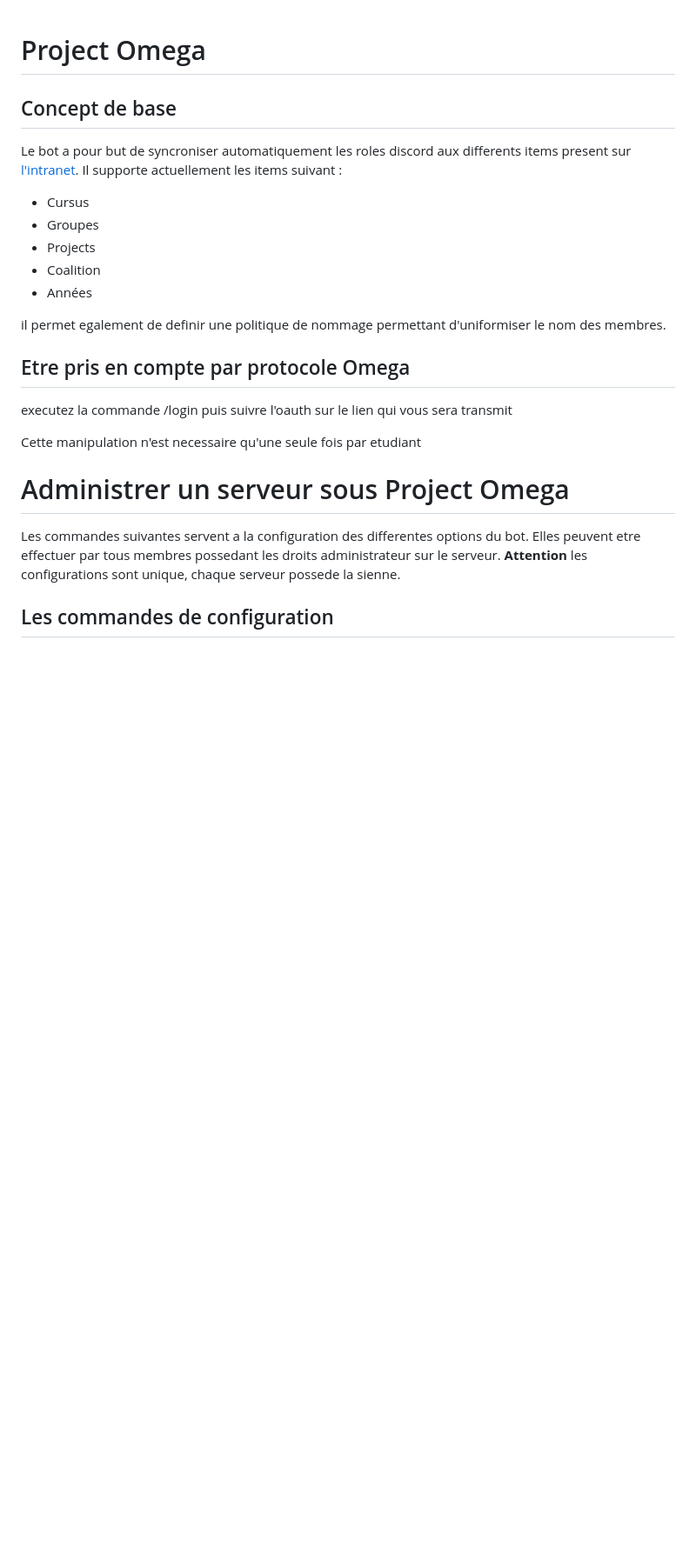
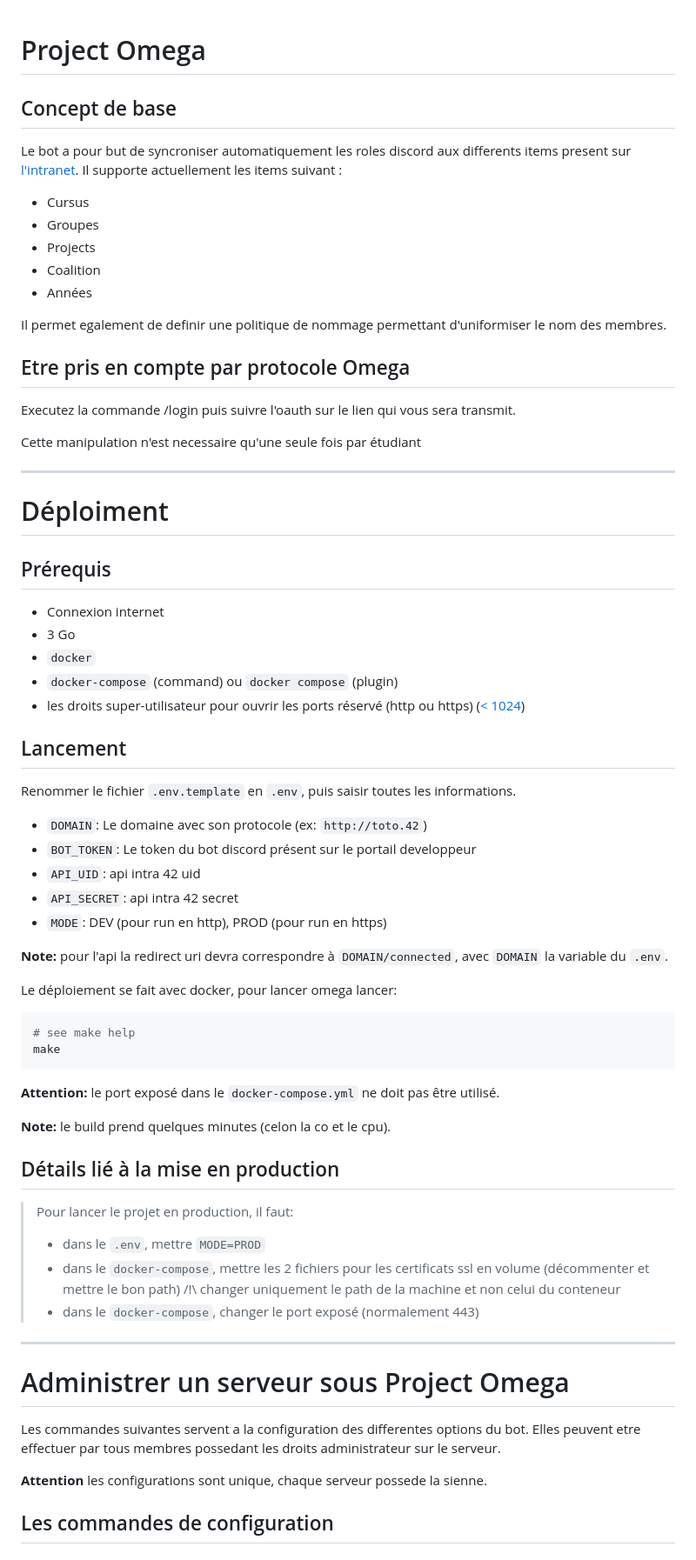
Before and after one commit to omega-master-team/omega, a Markdown page: README.md, the part around the change printed below. Shown: that part at 87% size. Rendered like a GitHub page; blank space fills up the shorter version.

````diff
--- a/README.md
+++ b/README.md
@@ -1,4 +1,5 @@
 # Project Omega
+
 ## Concept de base
 Le bot a pour but de syncroniser automatiquement les roles discord aux differents items present sur [l'intranet](https://profile.intra.42.fr). Il supporte actuellement les items suivant :
 - Cursus
@@ -7,15 +8,62 @@ Le bot a pour but de syncroniser automatiquement les roles discord aux different
 - Coalition
 - Années
 
-il permet egalement de definir une politique de nommage permettant d'uniformiser le nom des membres.
+Il permet egalement de definir une politique de nommage permettant d'uniformiser le nom des membres.
 
 ## Etre pris en compte par protocole Omega
-executez la commande /login puis suivre l'oauth sur le lien qui vous sera transmit
 
-Cette manipulation n'est necessaire qu'une seule fois par etudiant
+Executez la commande /login puis suivre l'oauth sur le lien qui vous sera transmit.
+
+Cette manipulation n'est necessaire qu'une seule fois par étudiant
+
+___
+
+# Déploiment
+
+## Prérequis
+
+- Connexion internet
+- 3 Go
+- `docker`
+- `docker-compose` (command) ou `docker compose` (plugin)
+- les droits super-utilisateur pour ouvrir les ports réservé (http ou https) ([< 1024](https://www.w3.org/Daemon/User/Installation/PrivilegedPorts.html))
+
+## Lancement
+
+Renommer le fichier `.env.template` en `.env`, puis saisir toutes les informations.
+
+- `DOMAIN`: Le domaine avec son protocole (ex: `http://toto.42`)
+- `BOT_TOKEN`: Le token du bot discord présent sur le portail developpeur
+- `API_UID`: api intra 42 uid
+- `API_SECRET`: api intra 42 secret
+- `MODE`: DEV (pour run en http), PROD (pour run en https)
+
+**Note:** pour l'api la redirect uri devra correspondre à `DOMAIN/connected`, avec `DOMAIN` la variable du `.env`.
+
+Le déploiement se fait avec docker, pour lancer omega lancer:
+```bash
+# see make help
+make
+```
+**Attention:** le port exposé dans le `docker-compose.yml` ne doit pas être utilisé.
+
+**Note:** le build prend quelques minutes (celon la co et le cpu).
+
+## Détails lié à la mise en production
+
+> Pour lancer le projet en production, il faut:
+> - dans le `.env`, mettre `MODE=PROD`
+> - dans le `docker-compose`, mettre les 2 fichiers pour les certificats ssl en volume (décommenter et mettre le bon path) /!\ changer uniquement le path de la machine et non celui du conteneur
+> - dans le `docker-compose`, changer le port exposé (normalement 443)
+
+___
 
 # Administrer un serveur sous Project Omega
-Les commandes suivantes servent a la configuration des differentes options du bot. Elles peuvent etre effectuer par tous membres possedant les droits administrateur sur le serveur. **Attention** les configurations sont unique, chaque serveur possede la sienne.
+Les commandes suivantes servent a la configuration des differentes options du bot. Elles peuvent etre effectuer par tous membres possedant les droits administrateur sur le serveur.
+
+**Attention** les configurations sont unique, chaque serveur possede la sienne.
+
+
 ## Les commandes de configuration
 
 ### `/sync` : *Configuration globale*
````
Also changed, not shown: other parts of README.md (+3 -44 lines).
